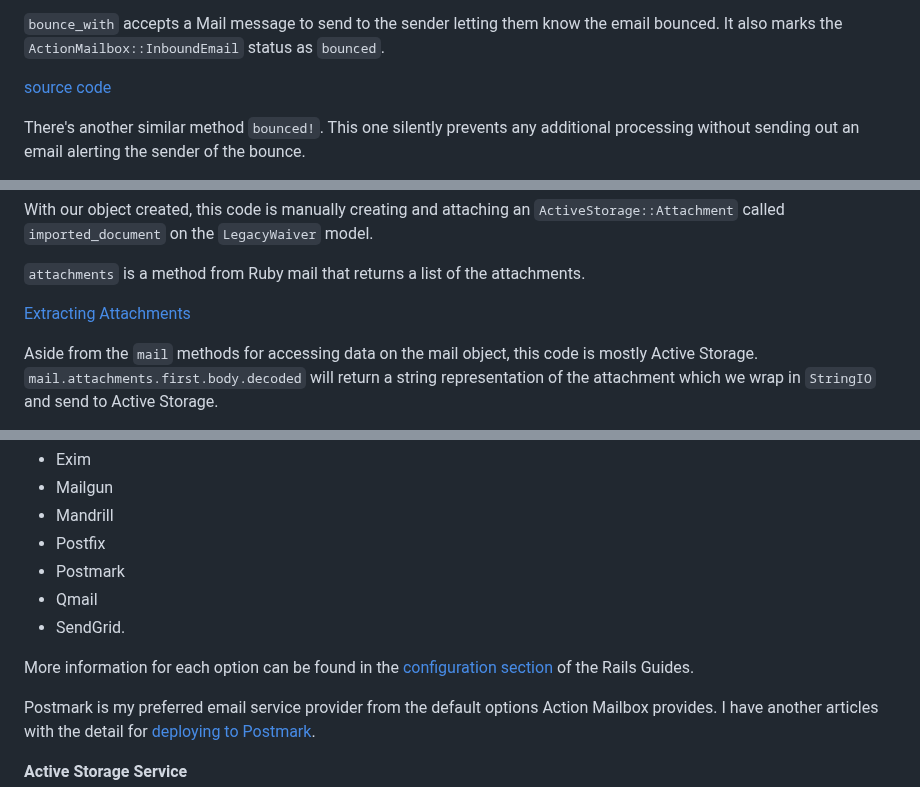
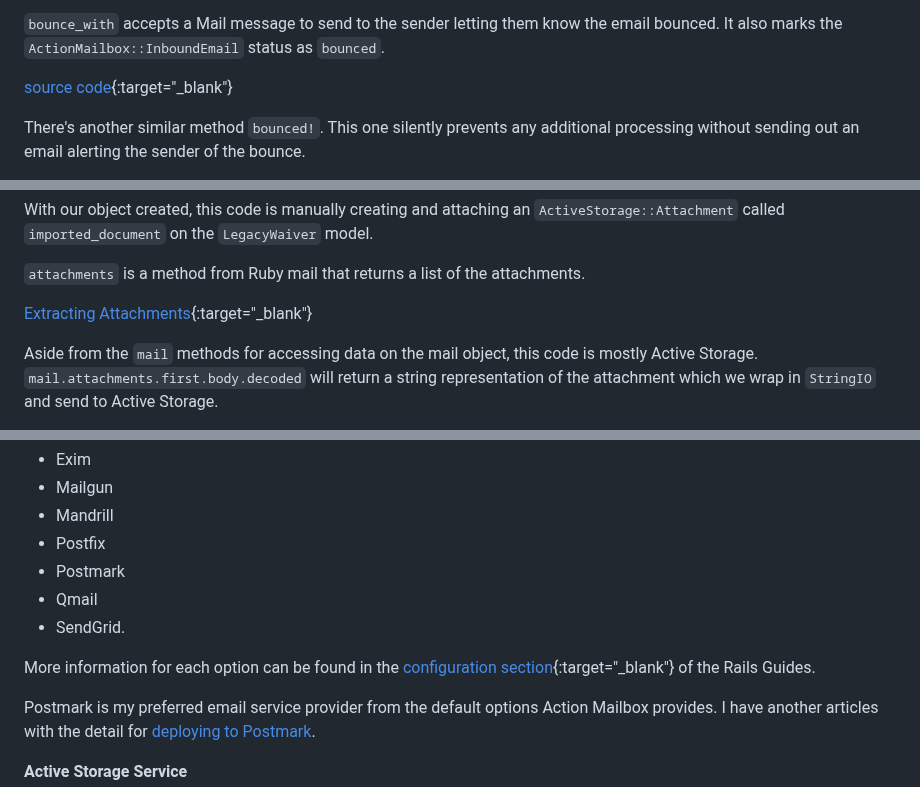
Before and after one commit to cnorm35/bridgetown-blog, a Markdown page: src/_posts/action_mailbox.md, 3 parts joined by grey strips. Rendered like a GitHub page.

```diff
--- a/src/_posts/action_mailbox.md
+++ b/src/_posts/action_mailbox.md
@@ -475,7 +475,7 @@ You may have noticed another new method in the code above.  `bounce_with`
 email bounced.  It also marks the `ActionMailbox::InboundEmail` status as
 `bounced`.
 
-[source code](https://github.com/rails/rails/blob/6b93fff8af32ef5e91f4ec3cfffb081d0553faf0/actionmailbox/lib/action_mailbox/base.rb#L105)
+[source code](https://github.com/rails/rails/blob/6b93fff8af32ef5e91f4ec3cfffb081d0553faf0/actionmailbox/lib/action_mailbox/base.rb#L105){:target="_blank"}
 
 There's another similar method `bounced!`.  This one silently prevents any additional processing
 without sending out an email alerting the sender of the bounce.
@@ -589,7 +589,7 @@ With our object created, this code is manually creating and attaching an
 
 `attachments` is a method from Ruby mail that returns a list of the attachments.
 
-[Extracting Attachments](https://github.com/mikel/mail?tab=readme-ov-file#testing-and-extracting-attachments)
+[Extracting Attachments](https://github.com/mikel/mail?tab=readme-ov-file#testing-and-extracting-attachments){:target="_blank"}
 
 Aside from the `mail` methods for accessing data on the mail object, this code
 is mostly Active Storage.  `mail.attachments.first.body.decoded` will return a
@@ -618,7 +618,7 @@ Default ingress options Action Mailbox provides are:
 - Qmail
 - SendGrid.
 
-More information for each option can be found in the [configuration section](https://guides.rubyonrails.org/action_mailbox_basics.html#configuration) of
+More information for each option can be found in the [configuration section](https://guides.rubyonrails.org/action_mailbox_basics.html#configuration){:target="_blank"} of
 the Rails Guides.
 
 Postmark is my preferred email service provider from the default options Action
```
Also changed, not shown: other parts of src/_posts/action_mailbox.md (+4 -4 lines).
